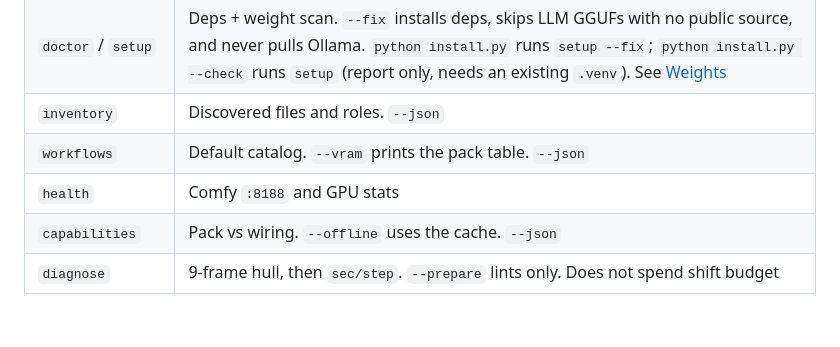
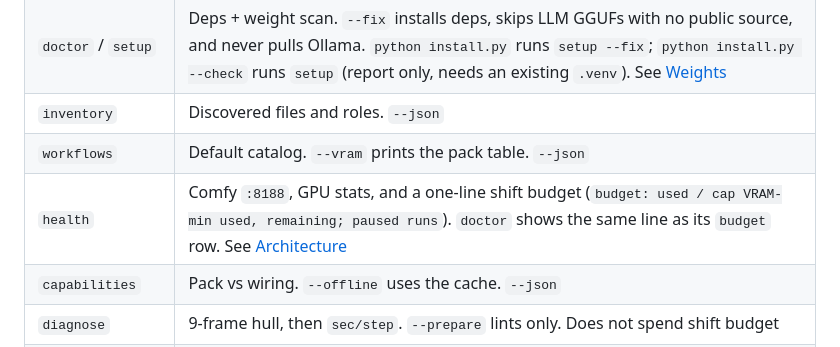
Before and after one commit to thcabq352/ltx-video-buddy, a Markdown page: docs/CLI_REFERENCE.md, the part around the change. Drawn GitHub-style; blank space fills up the shorter version.

```diff
--- a/docs/CLI_REFERENCE.md
+++ b/docs/CLI_REFERENCE.md
@@ -12,7 +12,7 @@ All commands are `python -m master_agent …` from `video_buddy/`. `python -m ma
 | `doctor` / `setup` | Deps + weight scan. `--fix` installs deps, skips LLM GGUFs with no public source, and never pulls Ollama. `python install.py` runs `setup --fix`; `python install.py --check` runs `setup` (report only, needs an existing `.venv`). See [Weights](WEIGHTS.md#consent) |
 | `inventory` | Discovered files and roles. `--json` |
 | `workflows` | Default catalog. `--vram` prints the pack table. `--json` |
-| `health` | Comfy `:8188` and GPU stats |
+| `health` | Comfy `:8188`, GPU stats, and a one-line shift budget (`budget: used / cap VRAM-min used, remaining; paused runs`). `doctor` shows the same line as its `budget` row. See [Architecture](ARCHITECTURE.md) |
 | `capabilities` | Pack vs wiring. `--offline` uses the cache. `--json` |
 | `diagnose` | 9-frame hull, then `sec/step`. `--prepare` lints only. Does not spend shift budget |
 | `budget status` / `budget reset-shift` | VRAM-minute ledger. Reset archives history |
```
Also changed, not shown: docs/ARCHITECTURE.md (+8 -0 lines), 1 other file.
